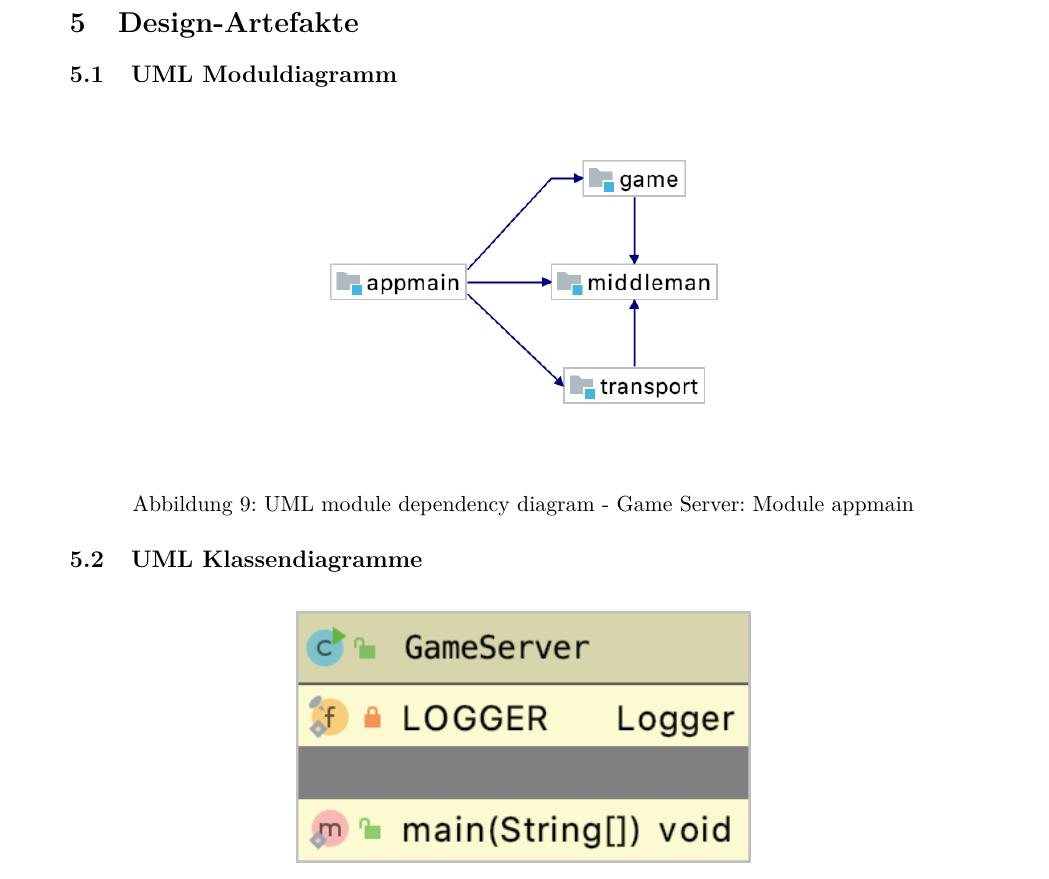
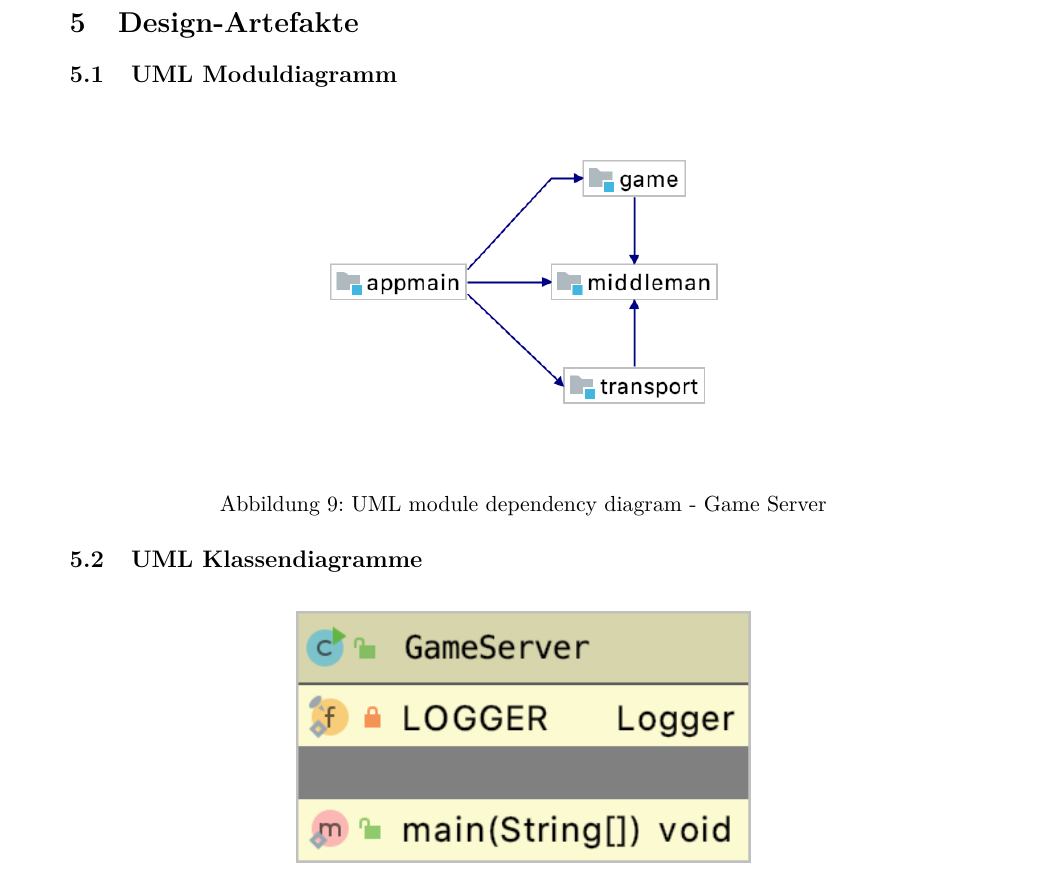
Before and after one commit to 22phuber/tron-light-cycles, a LaTeX document (documents/solution-architecture/solution-architecture.tex): part of page 18 of 26, cut so that both start at the same text. Compiled offline with pdfLaTeX.

Commit message:
refactor wrong name of module dependency diagram

```diff
--- a/documents/solution-architecture/solution-architecture.tex
+++ b/documents/solution-architecture/solution-architecture.tex
@@ -431,7 +431,7 @@
              \begin{figure}[H]
                 \centering
                 \makebox[\textwidth][c]{\includegraphics[width=0.5\textwidth]{figures/project modules/appmain.png}}
-                \caption{UML module dependency diagram - Game Server: Module appmain}
+                \caption{UML module dependency diagram - Game Server}
             \end{figure}
 
         \subsection{UML Klassendiagramme}
```
Also changed, not shown: documents/solution-architecture/solution-architecture.tex (2 more changed lines).
